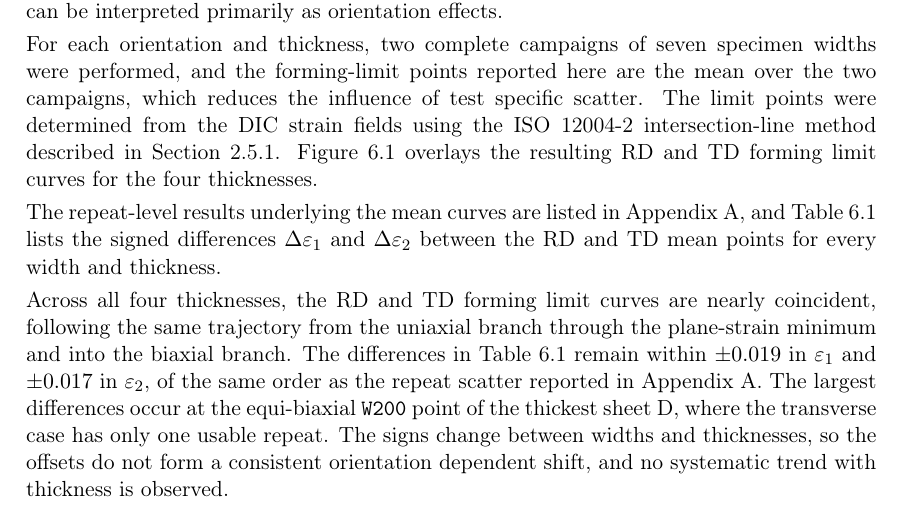
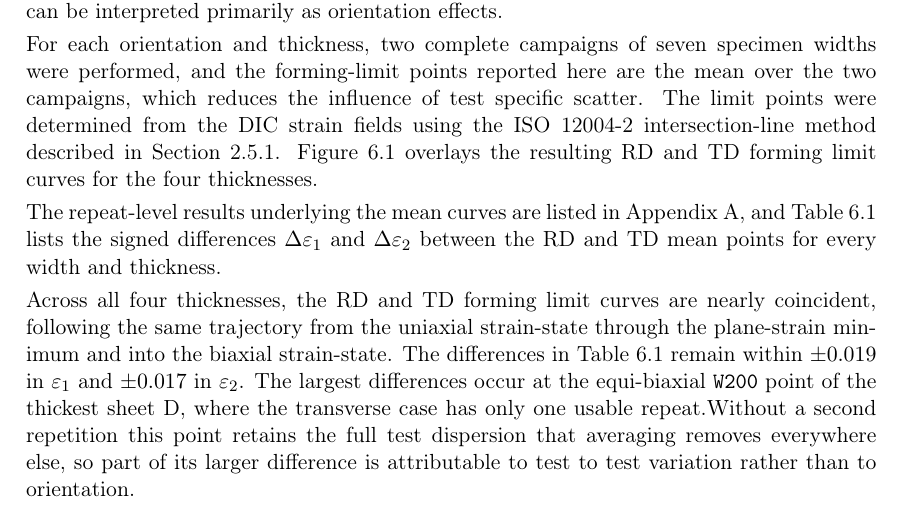
Before and after one commit to andrecruzf/AbaqusProject, a LaTeX thesis (report/Report.tex, which reads report/chapters/results.tex): part of page 38 of 82, cut so that both start at the same text. Compiled offline with pdfLaTeX.

Commit message:
6.1.1 full review

```diff
--- a/report/chapters/results.tex
+++ b/report/chapters/results.tex
@@ -104,15 +104,11 @@ between the RD and TD mean points for every width and thickness.
 \end{table}
 
 Across all four thicknesses, the RD and TD forming limit curves are nearly
-coincident, following the same trajectory from the uniaxial branch through the
-plane-strain minimum and into the biaxial branch. The differences in
+coincident, following the same trajectory from the uniaxial strain-state through the
+plane-strain minimum and into the biaxial strain-state. The differences in
 Table~\ref{tab:rd_td_summary} remain within $\pm0.019$ in $\varepsilon_1$ and
-$\pm0.017$ in $\varepsilon_2$, of the same order as the repeat scatter
-reported in Appendix~\ref{app:rd_td_repeat_data}. The largest differences
-occur at the equi-biaxial \texttt{W200} point of the thickest sheet~D, where
-the transverse case has only one usable repeat. The signs change between
-widths and thicknesses, so the offsets do not form a consistent orientation
-dependent shift, and no systematic trend with thickness is observed.
+$\pm0.017$ in $\varepsilon_2$. The largest differences
+occur at the equi-biaxial \texttt{W200} point of the thickest sheet~D, where the transverse case has only one usable repeat.Without a second repetition this point retains the full test dispersion that averaging removes everywhere else, so part of its larger difference is attributable to test to test variation rather than to orientation.
 
 These results indicate that, for the AA5754 sheet material and thickness range
 investigated here, in-plane material orientation produces no systematic shift in
```
